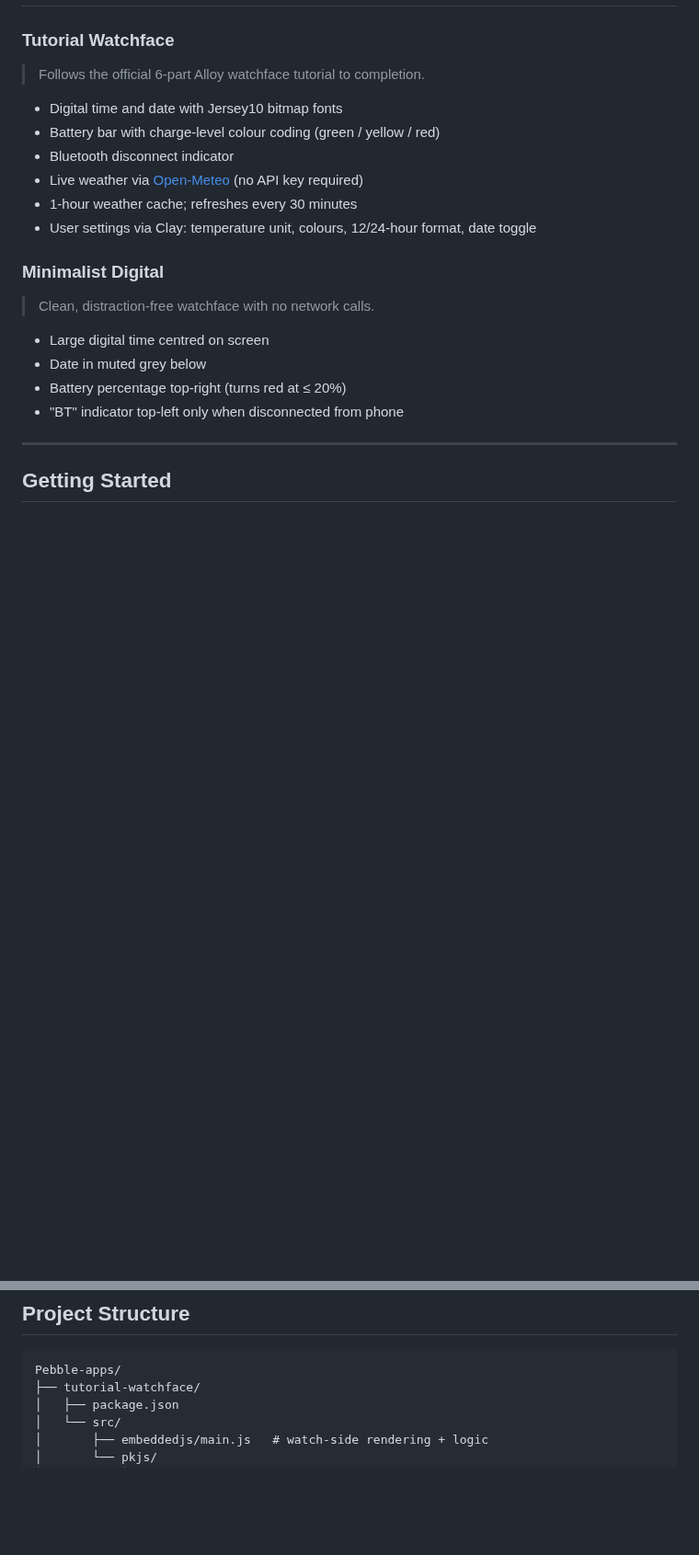
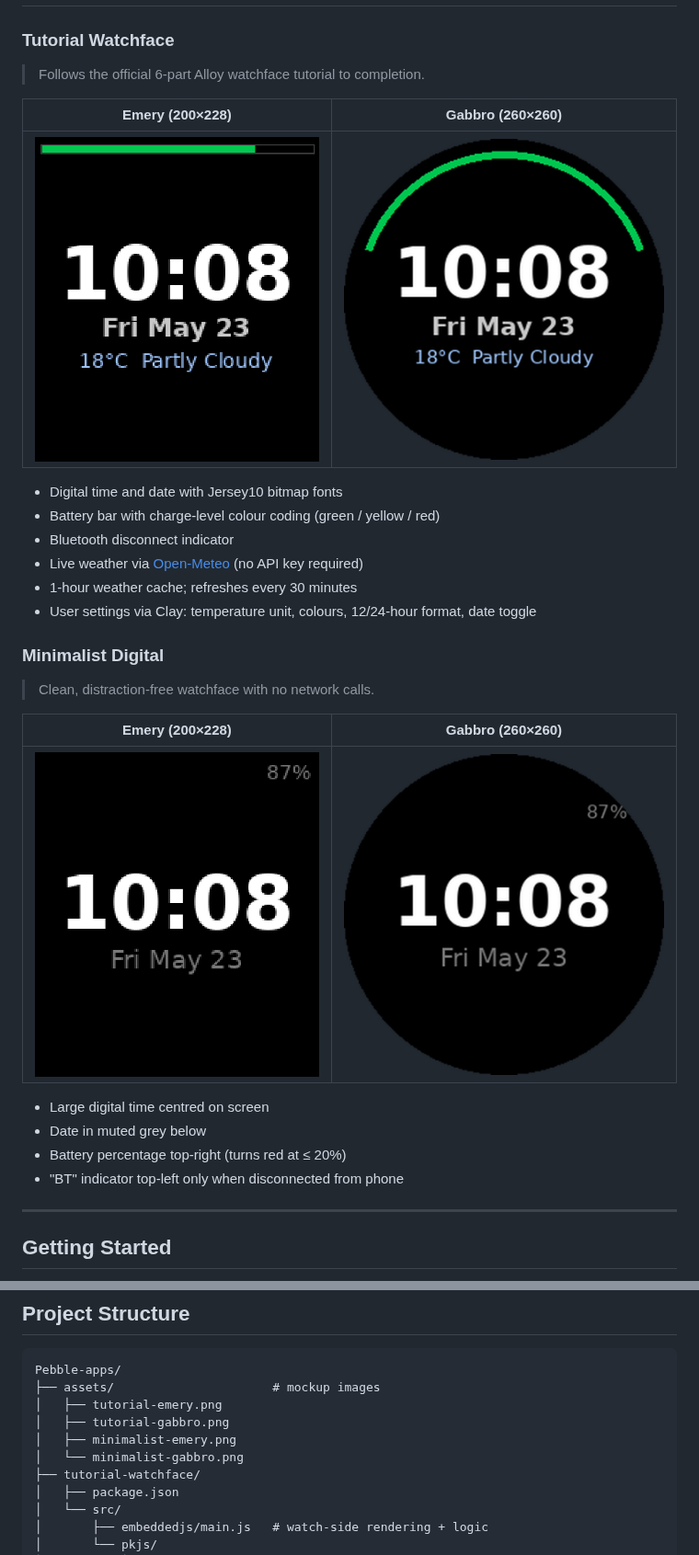
Before and after one commit to booleanbalaji/Pebble-apps, a Markdown page: README.md, 2 parts joined by grey strips. Shown at 92% size. Rendered like a GitHub page; pictures changed too: assets/minimalist-emery.png (added), assets/minimalist-gabbro.png (added), assets/tutorial-emery.png (added); blank space fills up the shorter version.

Commit message:
Add watchface mockups and embed in README
Generated pixel-accurate PNG mockups for both watchfaces on emery
(200x228 rectangular) and gabbro (260x260 round) displays. Updated
README to show mockups in a side-by-side table per app, and updated
the project structure tree and changelog accordingly.

https://claude.ai/code/session_01XQxQaedp8XNnZs871mhqEd

````diff
--- a/README.md
+++ b/README.md
@@ -9,6 +9,10 @@ Watchface collection for the **Pebble 2 Duo** built with [Alloy](https://develop
 ### Tutorial Watchface
 > Follows the official 6-part Alloy watchface tutorial to completion.
 
+| Emery (200×228) | Gabbro (260×260) |
+|:-:|:-:|
+| ![Tutorial — Emery](assets/tutorial-emery.png) | ![Tutorial — Gabbro](assets/tutorial-gabbro.png) |
+
 - Digital time and date with Jersey10 bitmap fonts
 - Battery bar with charge-level colour coding (green / yellow / red)
 - Bluetooth disconnect indicator
@@ -18,6 +22,10 @@ Watchface collection for the **Pebble 2 Duo** built with [Alloy](https://develop
 
 ### Minimalist Digital
 > Clean, distraction-free watchface with no network calls.
+
+| Emery (200×228) | Gabbro (260×260) |
+|:-:|:-:|
+| ![Minimalist — Emery](assets/minimalist-emery.png) | ![Minimalist — Gabbro](assets/minimalist-gabbro.png) |
 
 - Large digital time centred on screen
 - Date in muted grey below
@@ -54,6 +62,11 @@ Sideload the compiled `.pbw` from the `build/` directory via the Pebble phone ap
 
 ```
 Pebble-apps/
+├── assets/                      # mockup images
+│   ├── tutorial-emery.png
+│   ├── tutorial-gabbro.png
+│   ├── minimalist-emery.png
+│   └── minimalist-gabbro.png
 ├── tutorial-watchface/
 │   ├── package.json
 │   └── src/
````
Also changed, not shown: other parts of README.md (+1 -0 lines).
